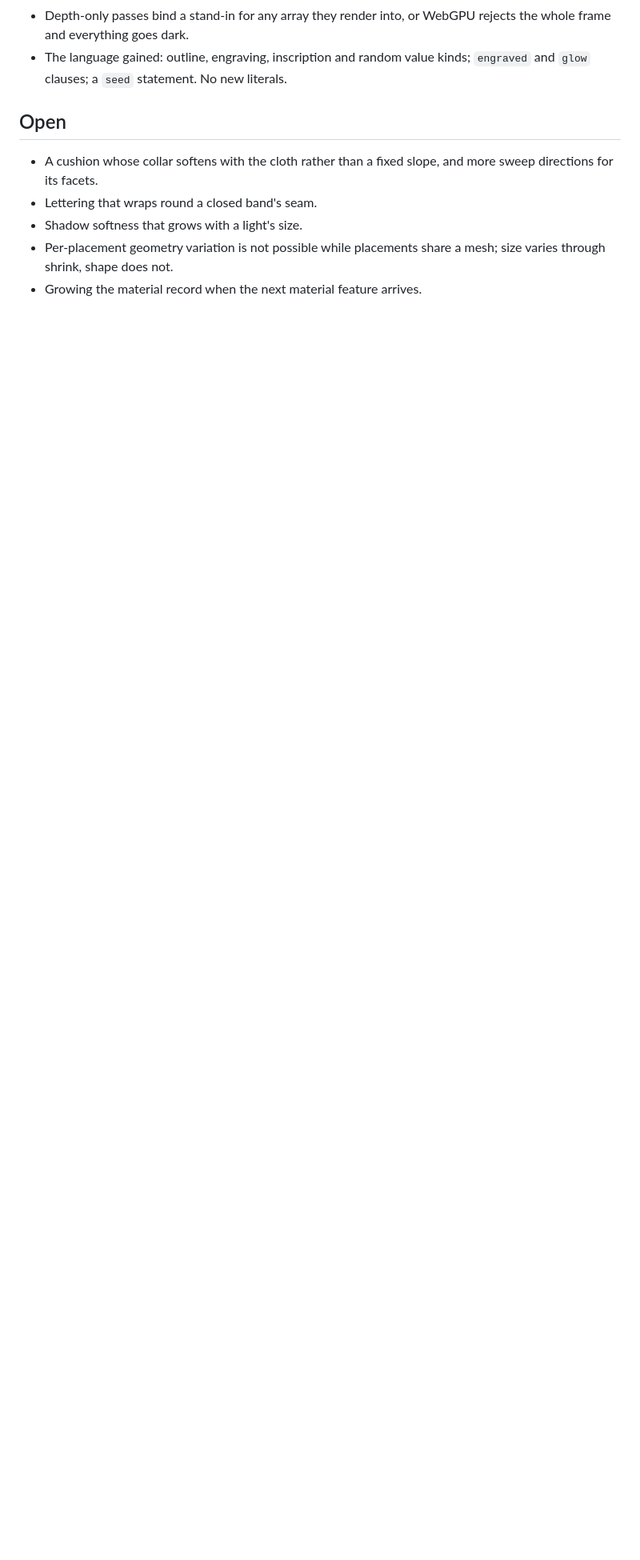
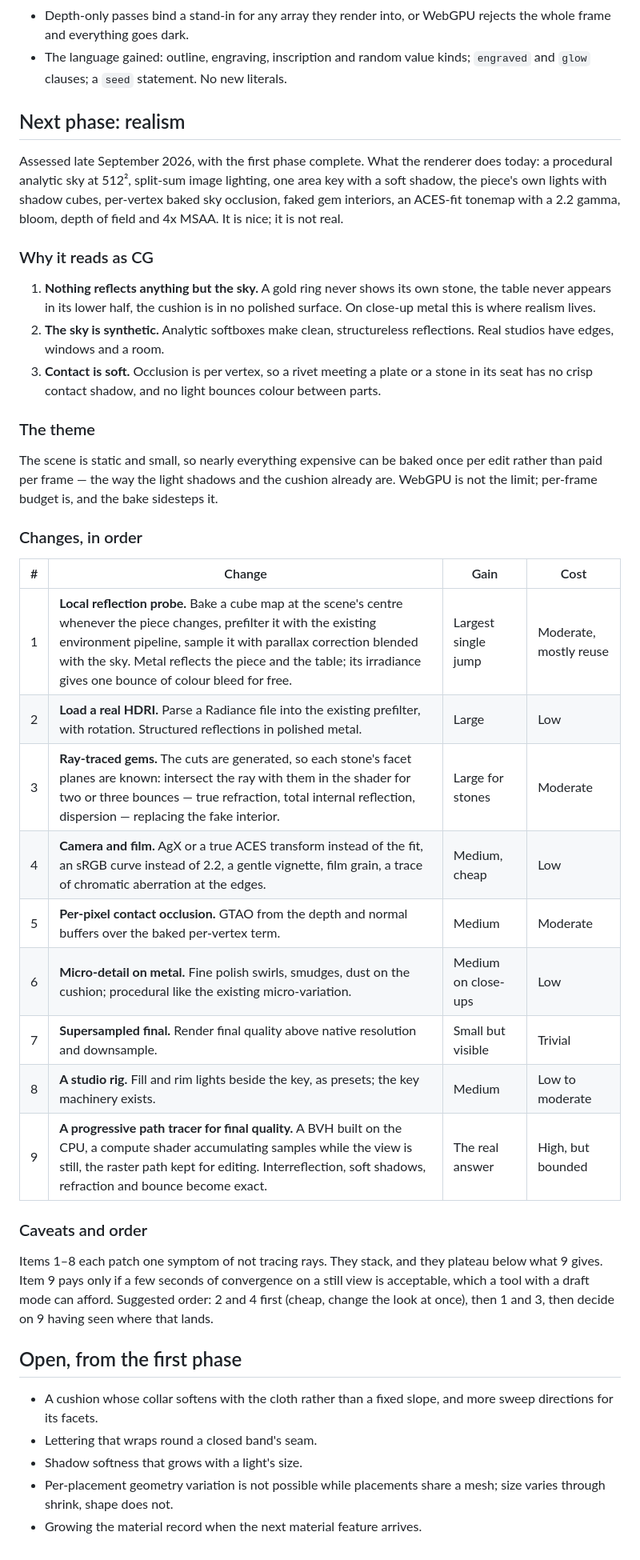
Before and after one commit to onion2k/flower, a Markdown page: ROADMAP.md, the part around the change. Shown at 80% size. Drawn GitHub-style; blank space fills up the shorter version.

Commit message:
Roadmap: the realism phase
Co-Authored-By: Claude Fable 5.1 <noreply@anthropic.com>

```diff
--- a/ROADMAP.md
+++ b/ROADMAP.md
@@ -161,7 +161,56 @@ in step. A sketch renders the same on every keystroke.
 - The language gained: outline, engraving, inscription and random value
   kinds; `engraved` and `glow` clauses; a `seed` statement. No new literals.
 
-## Open
+## Next phase: realism
+
+Assessed late September 2026, with the first phase complete. What the
+renderer does today: a procedural analytic sky at 512², split-sum image
+lighting, one area key with a soft shadow, the piece's own lights with shadow
+cubes, per-vertex baked sky occlusion, faked gem interiors, an ACES-fit
+tonemap with a 2.2 gamma, bloom, depth of field and 4x MSAA. It is nice; it
+is not real.
+
+### Why it reads as CG
+
+1. **Nothing reflects anything but the sky.** A gold ring never shows its
+   own stone, the table never appears in its lower half, the cushion is in
+   no polished surface. On close-up metal this is where realism lives.
+2. **The sky is synthetic.** Analytic softboxes make clean, structureless
+   reflections. Real studios have edges, windows and a room.
+3. **Contact is soft.** Occlusion is per vertex, so a rivet meeting a plate
+   or a stone in its seat has no crisp contact shadow, and no light bounces
+   colour between parts.
+
+### The theme
+
+The scene is static and small, so nearly everything expensive can be baked
+once per edit rather than paid per frame — the way the light shadows and the
+cushion already are. WebGPU is not the limit; per-frame budget is, and the
+bake sidesteps it.
+
+### Changes, in order
+
+| # | Change | Gain | Cost |
+|---|---|---|---|
+| 1 | **Local reflection probe.** Bake a cube map at the scene's centre whenever the piece changes, prefilter it with the existing environment pipeline, sample it with parallax correction blended with the sky. Metal reflects the piece and the table; its irradiance gives one bounce of colour bleed for free. | Largest single jump | Moderate, mostly reuse |
+| 2 | **Load a real HDRI.** Parse a Radiance file into the existing prefilter, with rotation. Structured reflections in polished metal. | Large | Low |
+| 3 | **Ray-traced gems.** The cuts are generated, so each stone's facet planes are known: intersect the ray with them in the shader for two or three bounces — true refraction, total internal reflection, dispersion — replacing the fake interior. | Large for stones | Moderate |
+| 4 | **Camera and film.** AgX or a true ACES transform instead of the fit, an sRGB curve instead of 2.2, a gentle vignette, film grain, a trace of chromatic aberration at the edges. | Medium, cheap | Low |
+| 5 | **Per-pixel contact occlusion.** GTAO from the depth and normal buffers over the baked per-vertex term. | Medium | Moderate |
+| 6 | **Micro-detail on metal.** Fine polish swirls, smudges, dust on the cushion; procedural like the existing micro-variation. | Medium on close-ups | Low |
+| 7 | **Supersampled final.** Render final quality above native resolution and downsample. | Small but visible | Trivial |
+| 8 | **A studio rig.** Fill and rim lights beside the key, as presets; the key machinery exists. | Medium | Low to moderate |
+| 9 | **A progressive path tracer for final quality.** A BVH built on the CPU, a compute shader accumulating samples while the view is still, the raster path kept for editing. Interreflection, soft shadows, refraction and bounce become exact. | The real answer | High, but bounded |
+
+### Caveats and order
+
+Items 1–8 each patch one symptom of not tracing rays. They stack, and they
+plateau below what 9 gives. Item 9 pays only if a few seconds of convergence
+on a still view is acceptable, which a tool with a draft mode can afford.
+Suggested order: 2 and 4 first (cheap, change the look at once), then 1 and
+3, then decide on 9 having seen where that lands.
+
+## Open, from the first phase
 
 - A cushion whose collar softens with the cloth rather than a fixed slope,
   and more sweep directions for its facets.
```
